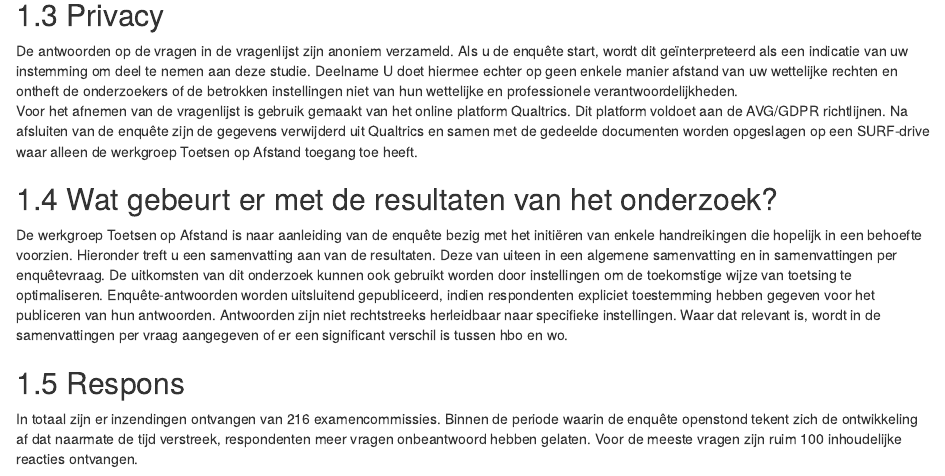
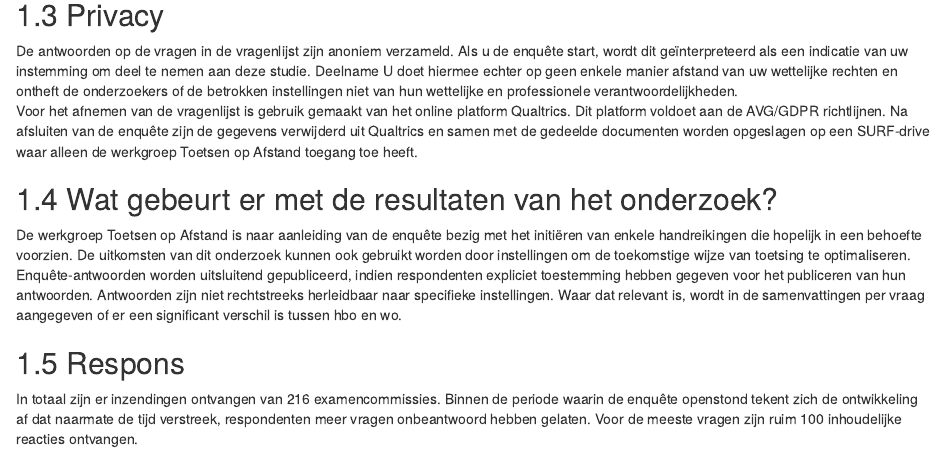
Before and after one commit to Werkgroep-Toetsen-Op-Afstand/Resultaten-Enquete-Examencommissies, an R Markdown document (03-enquete_data.Rmd): the page in a window 1100 px wide, from 1640 px down. Rendered offline with R 4.5, knitr and Pandoc, with nearby package versions; drawn as R Markdown's standard HTML page in place of the format the file asks for.

Commit message:
Update 03-enquete_data.Rmd
Onder kopje 'Wat gebeurt er ...' geschrapt: "Hieronder treft u een samenvatting aan van de resultaten. Deze van uiteen in een algemene samenvatting en in samenvattingen per enquêtevraag."

```diff
--- a/03-enquete_data.Rmd
+++ b/03-enquete_data.Rmd
@@ -36,7 +36,7 @@ Voor het afnemen van de vragenlijst is gebruik gemaakt van het online platform Q
 
 ## Wat gebeurt er met de resultaten van het onderzoek?
 
-De werkgroep Toetsen op Afstand is naar aanleiding van de enquête bezig met het initiëren van enkele handreikingen die hopelijk in een behoefte voorzien. Hieronder treft u een samenvatting aan van de resultaten. Deze van uiteen in een algemene samenvatting en in samenvattingen per enquêtevraag.
+De werkgroep Toetsen op Afstand is naar aanleiding van de enquête bezig met het initiëren van enkele handreikingen die hopelijk in een behoefte voorzien.
 De uitkomsten van dit onderzoek kunnen ook gebruikt worden door instellingen om de toekomstige wijze van toetsing te optimaliseren. Enquête-antwoorden worden uitsluitend gepubliceerd, indien respondenten expliciet toestemming hebben gegeven voor het publiceren van hun antwoorden. Antwoorden zijn niet rechtstreeks herleidbaar naar specifieke instellingen. Waar dat relevant is, wordt in de samenvattingen per vraag aangegeven of er een significant verschil is tussen hbo en wo.
 
 ## Respons
```
